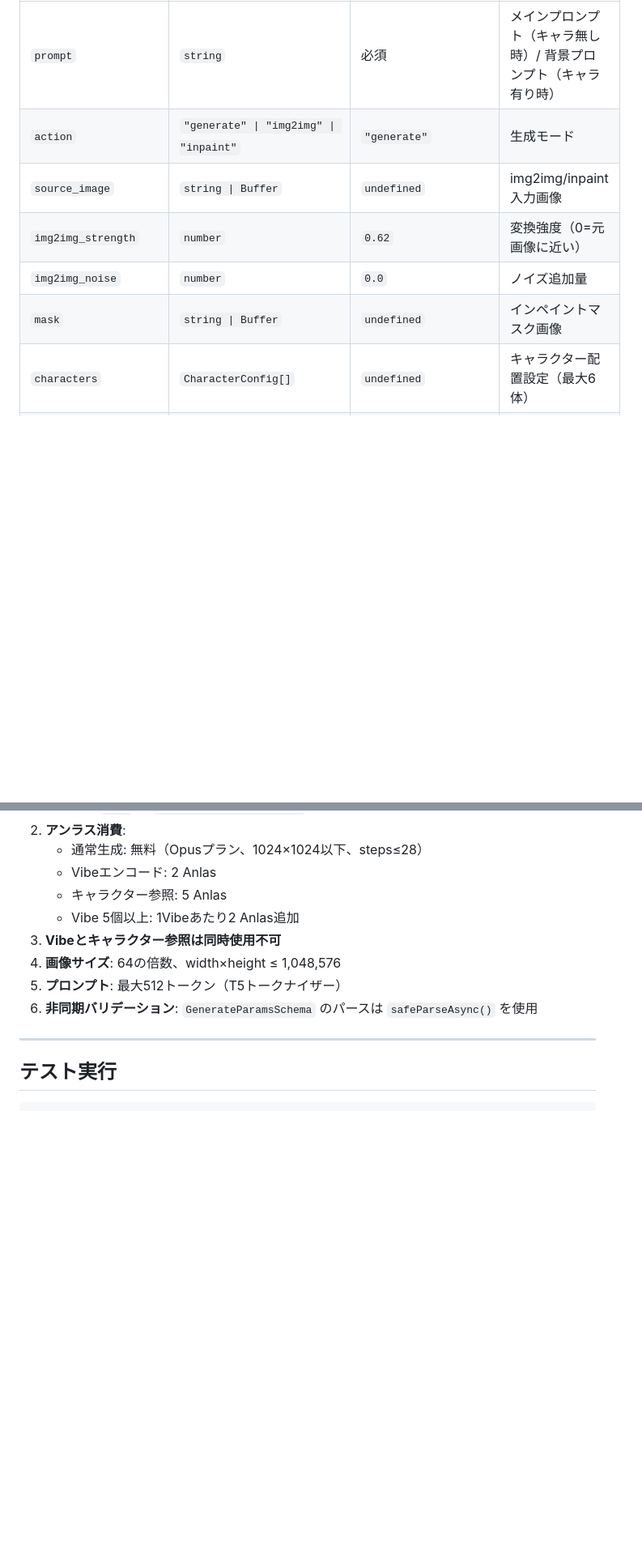
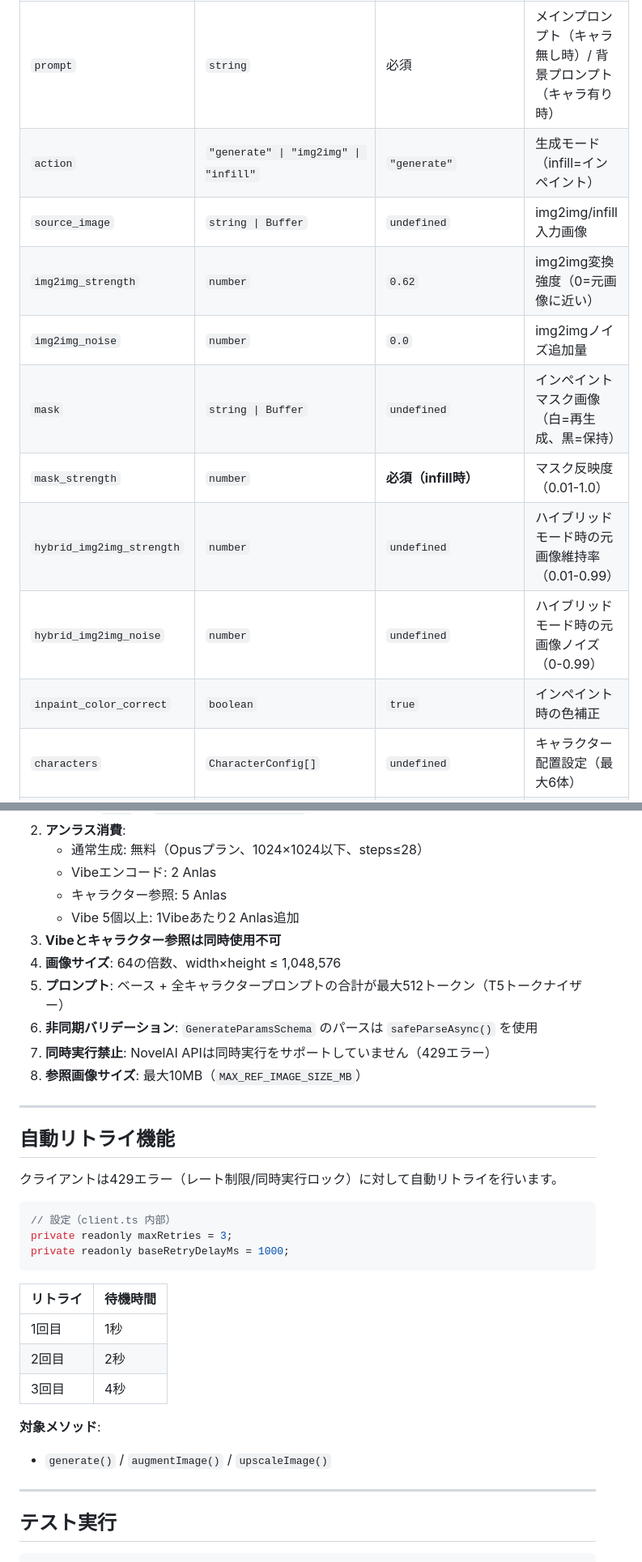
Before and after one commit to nkdk9315/NovelAI-api-client, a Markdown page: AGENT.md, 2 parts joined by grey strips. Shown at 81% size. Drawn GitHub-style; blank space fills up the shorter version.

````diff
--- a/AGENT.md
+++ b/AGENT.md
@@ -157,11 +157,15 @@ generate(params: GenerateParams): Promise<GenerateResult>
 | プロパティ | 型 | デフォルト | 説明 |
 |-----------|---|----------|------|
 | `prompt` | `string` | 必須 | メインプロンプト（キャラ無し時）/ 背景プロンプト（キャラ有り時） |
-| `action` | `"generate" \| "img2img" \| "inpaint"` | `"generate"` | 生成モード |
-| `source_image` | `string \| Buffer` | `undefined` | img2img/inpaint入力画像 |
-| `img2img_strength` | `number` | `0.62` | 変換強度（0=元画像に近い） |
-| `img2img_noise` | `number` | `0.0` | ノイズ追加量 |
-| `mask` | `string \| Buffer` | `undefined` | インペイントマスク画像 |
+| `action` | `"generate" \| "img2img" \| "infill"` | `"generate"` | 生成モード（infill=インペイント） |
+| `source_image` | `string \| Buffer` | `undefined` | img2img/infill入力画像 |
+| `img2img_strength` | `number` | `0.62` | img2img変換強度（0=元画像に近い） |
+| `img2img_noise` | `number` | `0.0` | img2imgノイズ追加量 |
+| `mask` | `string \| Buffer` | `undefined` | インペイントマスク画像（白=再生成、黒=保持） |
+| `mask_strength` | `number` | **必須（infill時）** | マスク反映度（0.01-1.0）|
+| `hybrid_img2img_strength` | `number` | `undefined` | ハイブリッドモード時の元画像維持率（0.01-0.99） |
+| `hybrid_img2img_noise` | `number` | `undefined` | ハイブリッドモード時の元画像ノイズ（0-0.99） |
+| `inpaint_color_correct` | `boolean` | `true` | インペイント時の色補正 |
 | `characters` | `CharacterConfig[]` | `undefined` | キャラクター配置設定（最大6体） |
 | `vibes` | `(string \| VibeEncodeResult)[]` | `undefined` | Vibeファイルリスト（最大10個） |
 | `vibe_strengths` | `number[]` | `undefined` | 各Vibeの強度（省略時0.7） |
@@ -529,8 +565,31 @@ await validateTokenCount("your prompt here");
    - Vibe 5個以上: 1Vibeあたり2 Anlas追加
 3. **Vibeとキャラクター参照は同時使用不可**
 4. **画像サイズ**: 64の倍数、width×height ≤ 1,048,576
-5. **プロンプト**: 最大512トークン（T5トークナイザー）
+5. **プロンプト**: ベース + 全キャラクタープロンプトの合計が最大512トークン（T5トークナイザー）
 6. **非同期バリデーション**: `GenerateParamsSchema` のパースは `safeParseAsync()` を使用
+7. **同時実行禁止**: NovelAI APIは同時実行をサポートしていません（429エラー）
+8. **参照画像サイズ**: 最大10MB（`MAX_REF_IMAGE_SIZE_MB`）
+
+---
+
+## 自動リトライ機能
+
+クライアントは429エラー（レート制限/同時実行ロック）に対して自動リトライを行います。
+
+```typescript
+// 設定（client.ts 内部）
+private readonly maxRetries = 3;
+private readonly baseRetryDelayMs = 1000;
+```
+
+| リトライ | 待機時間 |
+|----------|----------|
+| 1回目 | 1秒 |
+| 2回目 | 2秒 |
+| 3回目 | 4秒 |
+
+**対象メソッド**:
+- `generate()` / `augmentImage()` / `upscaleImage()`
 
 ---
 
````
Also changed, not shown: other parts of AGENT.md (+47 -9 lines).
